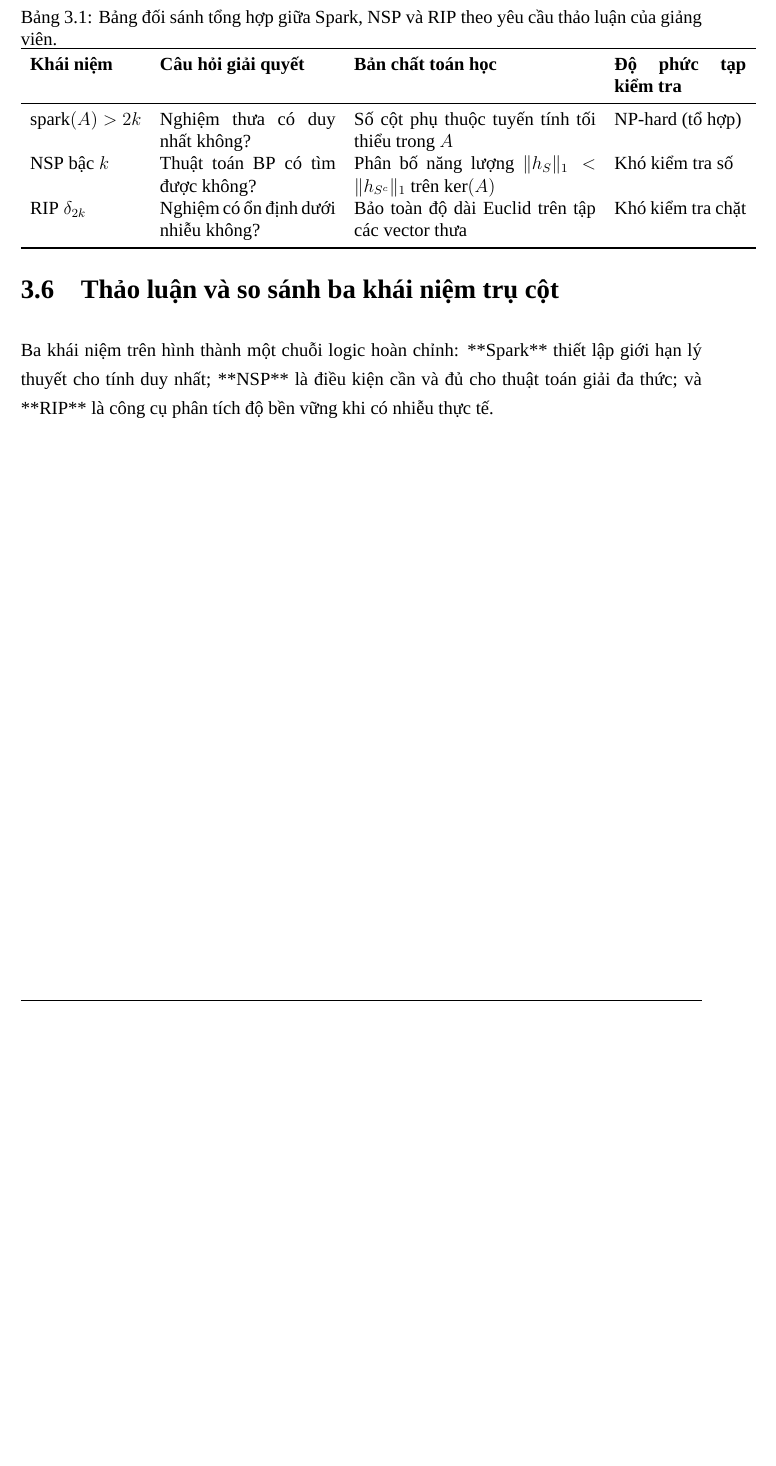
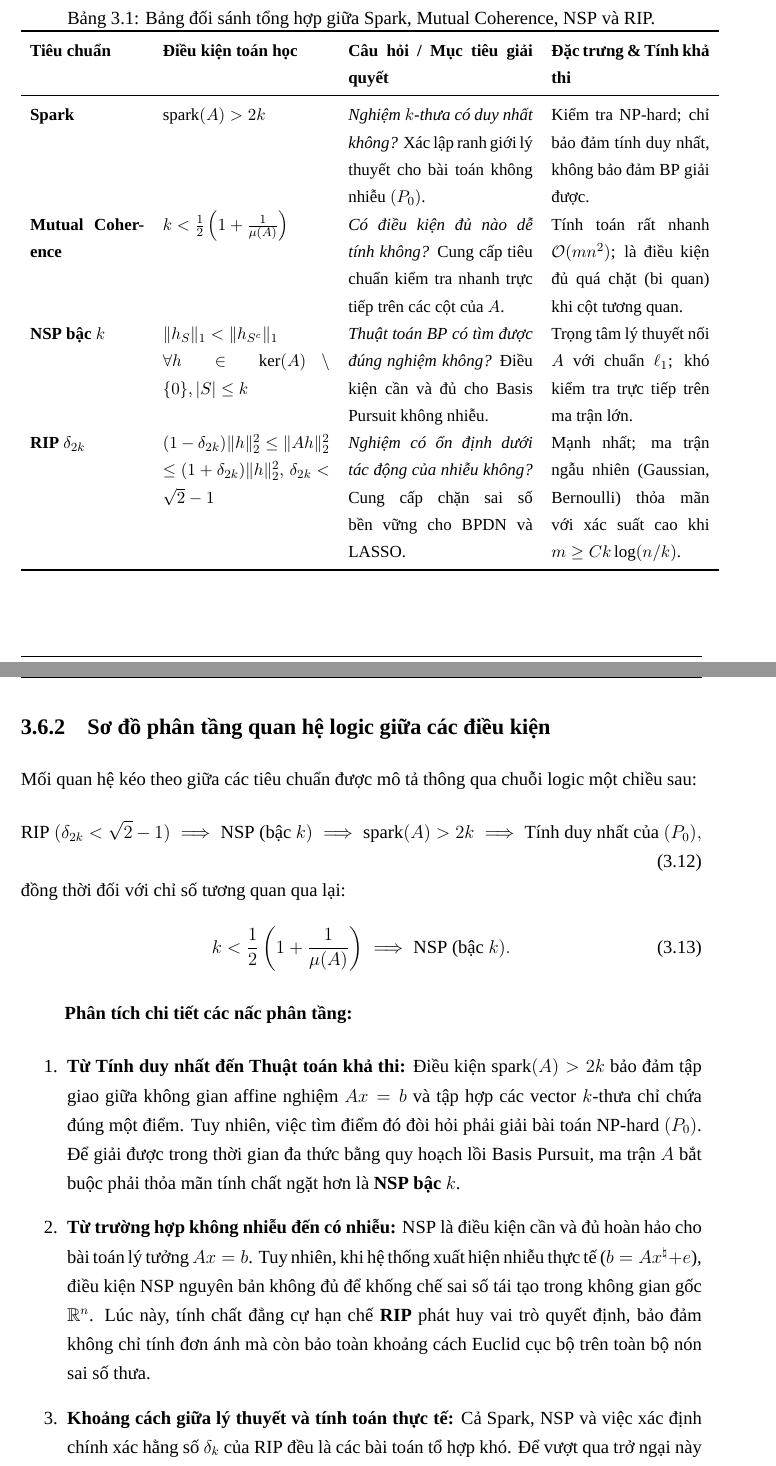
Before and after one commit to Daisme12/Do_an_mon, a LaTeX document (main.tex, which reads chapters/chuong3_dieu_kien_khoi_phuc.tex, config/preamble.tex): part of page 30 of 53 before the commit and two parts of pages 30 and 31 of 54 after it, the two joined at a grey line, cut so that both start at the same text, the shorter picture padded with empty space. Compiled offline with XeLaTeX; a missing font is replaced by an installed copy or a similar font.

Commit message:
Cập nhật bảng so sánh chi tiết và phân tích Mục 3.6

```diff
--- a/chapters/chuong3_dieu_kien_khoi_phuc.tex
+++ b/chapters/chuong3_dieu_kien_khoi_phuc.tex
@@ -270,5 +270,3 @@ trong đó $C_0$ và $C_1$ là các hằng số hữu hạn chỉ phụ thuộc
     \item $C_1 \varepsilon$: Sai số đo lường. Sai số tỷ lệ thuận tuyến tính với mức độ nhiễu và được chặn vững chắc, khẳng định tính ổn định của mô hình.
 \end{itemize}
 
-\section{Thảo luận và so sánh ba khái niệm trụ cột}
-\begin{table}[htbp]
@@ -275,15 +281,33 @@ trong đó $C_0$ và $C_1$ là các hằng số hữu hạn chỉ phụ thuộc
+\begin{table}[H]
 \centering
-\caption{Bảng đối sánh tổng hợp giữa Spark, NSP và RIP theo yêu cầu thảo luận của giảng viên.}
+\small
+\caption{Bảng đối sánh tổng hợp giữa Spark, Mutual Coherence, NSP và RIP.}
 \label{tab:comparison_discussion}
-\begin{tabular}{lp{4cm}p{5.5cm}p{3cm}}
+\begin{tabular}{p{2.6cm}p{3.8cm}p{4.2cm}p{3.6cm}}
 \toprule
-\textbf{Khái niệm} & \textbf{Câu hỏi giải quyết} & \textbf{Bản chất toán học} & \textbf{Độ phức tạp kiểm tra} \\
+\textbf{Tiêu chuẩn} & \textbf{Điều kiện toán học} & \textbf{Câu hỏi / Mục tiêu giải quyết} & \textbf{Đặc trưng \& Tính khả thi} \\
 \midrule
-$\spark(A) > 2k$ & Nghiệm thưa có duy nhất không? & Số cột phụ thuộc tuyến tính tối thiểu trong $A$ & NP-hard (tổ hợp) \\
-NSP bậc $k$ & Thuật toán BP có tìm được không? & Phân bố năng lượng $\normone{h_S} < \normone{h_{S^c}}$ trên $\ker(A)$ & Khó kiểm tra số \\
-RIP $\delta_{2k}$ & Nghiệm có ổn định dưới nhiễu không? & Bảo toàn độ dài Euclid trên tập các vector thưa & Khó kiểm tra chặt \\
+\textbf{Spark} & $\spark(A) > 2k$ & \emph{Nghiệm $k$-thưa có duy nhất không?} Xác lập ranh giới lý thuyết cho bài toán không nhiễu $(P_0)$. & Kiểm tra NP-hard; chỉ bảo đảm tính duy nhất, không bảo đảm BP giải được. \\[0.25cm]
+\textbf{Mutual Coherence} & $k < \frac{1}{2}\left(1 + \frac{1}{\mu(A)}\right)$ & \emph{Có điều kiện đủ nào dễ tính không?} Cung cấp tiêu chuẩn kiểm tra nhanh trực tiếp trên các cột của $A$. & Tính toán rất nhanh $\mathcal{O}(mn^2)$; là điều kiện đủ quá chặt (bi quan) khi cột tương quan. \\[0.25cm]
+\textbf{NSP bậc $k$} & $\normone{h_S} < \normone{h_{S^c}}$ \newline $\forall h \in \ker(A) \setminus \{0\}, |S| \le k$ & \emph{Thuật toán BP có tìm được đúng nghiệm không?} Điều kiện cần và đủ cho Basis Pursuit không nhiễu. & Trọng tâm lý thuyết nối $A$ với chuẩn $\ell_1$; khó kiểm tra trực tiếp trên ma trận lớn. \\[0.25cm]
+\textbf{RIP $\delta_{2k}$} & $(1-\delta_{2k})\normtwo{h}^2 \le \normtwo{Ah}^2$ \newline $\le (1+\delta_{2k})\normtwo{h}^2, \, \delta_{2k} < \sqrt{2}-1$ & \emph{Nghiệm có ổn định dưới tác động của nhiễu không?} Cung cấp chặn sai số bền vững cho BPDN và LASSO. & Mạnh nhất; ma trận ngẫu nhiên (Gaussian, Bernoulli) thỏa mãn với xác suất cao khi $m \ge C k \log(n/k)$. \\
 \bottomrule
 \end{tabular}
 \end{table}
 
-Ba khái niệm trên hình thành một chuỗi logic hoàn chỉnh: **Spark** thiết lập giới hạn lý thuyết cho tính duy nhất; **NSP** là điều kiện cần và đủ cho thuật toán giải đa thức; và **RIP** là công cụ phân tích độ bền vững khi có nhiễu thực tế.
+\subsection{Sơ đồ phân tầng quan hệ logic giữa các điều kiện}
+Mối quan hệ kéo theo giữa các tiêu chuẩn được mô tả thông qua chuỗi logic một chiều sau:
+\begin{equation}
+    \text{RIP } (\delta_{2k} < \sqrt{2}-1) \implies \text{NSP (bậc } k) \implies \spark(A) > 2k \implies \text{Tính duy nhất của } (P_0),
+\end{equation}
+đồng thời đối với chỉ số tương quan qua lại:
+\begin{equation}
+    k < \frac{1}{2}\left(1 + \frac{1}{\mu(A)}\right) \implies \text{NSP (bậc } k).
+\end{equation}
+
+\textbf{Phân tích chi tiết các nấc phân tầng:}
+\begin{enumerate}
+    \item \textbf{Từ Tính duy nhất đến Thuật toán khả thi:} Điều kiện $\spark(A) > 2k$ bảo đảm tập giao giữa không gian affine nghiệm $Ax = b$ và tập hợp các vector $k$-thưa chỉ chứa đúng một điểm. Tuy nhiên, việc tìm điểm đó đòi hỏi phải giải bài toán NP-hard $(P_0)$. Để giải được trong thời gian đa thức bằng quy hoạch lồi Basis Pursuit, ma trận $A$ bắt buộc phải thỏa mãn tính chất ngặt hơn là \textbf{NSP bậc $k$}.
+    \item \textbf{Từ trường hợp không nhiễu đến có nhiễu:} NSP là điều kiện cần và đủ hoàn hảo cho bài toán lý tưởng $Ax = b$. Tuy nhiên, khi hệ thống xuất hiện nhiễu thực tế ($b = Ax^\natural + e$), điều kiện NSP nguyên bản không đủ để khống chế sai số tái tạo trong không gian gốc $\R^n$. Lúc này, tính chất đẳng cự hạn chế \textbf{RIP} phát huy vai trò quyết định, bảo đảm không chỉ tính đơn ánh mà còn bảo toàn khoảng cách Euclid cục bộ trên toàn bộ nón sai số thưa.
+    \item \textbf{Khoảng cách giữa lý thuyết và tính toán thực tế:} Cả Spark, NSP và việc xác định chính xác hằng số $\delta_k$ của RIP đều là các bài toán tổ hợp khó. Để vượt qua trở ngại này trong ứng dụng kỹ thuật, hai hướng tiếp cận chính được áp dụng:
+    \begin{itemize}
--- a/config/preamble.tex
+++ b/config/preamble.tex
@@ -55,6 +55,7 @@
 \usetikzlibrary{arrows.meta, positioning, calc}
 \usepackage{booktabs}
 \usepackage{array}
+\usepackage{float}
 
 % ==============================================================================
 % 4. ĐỊNH DẠNG TIÊU ĐỀ CHƯƠNG CHUẨN (KHÔNG CẦN CÀI THÊM GÓI PHỤ)
```
Also changed, not shown: main.pdf, chapters/chuong3_dieu_kien_khoi_phuc.tex (12 more changed lines).
